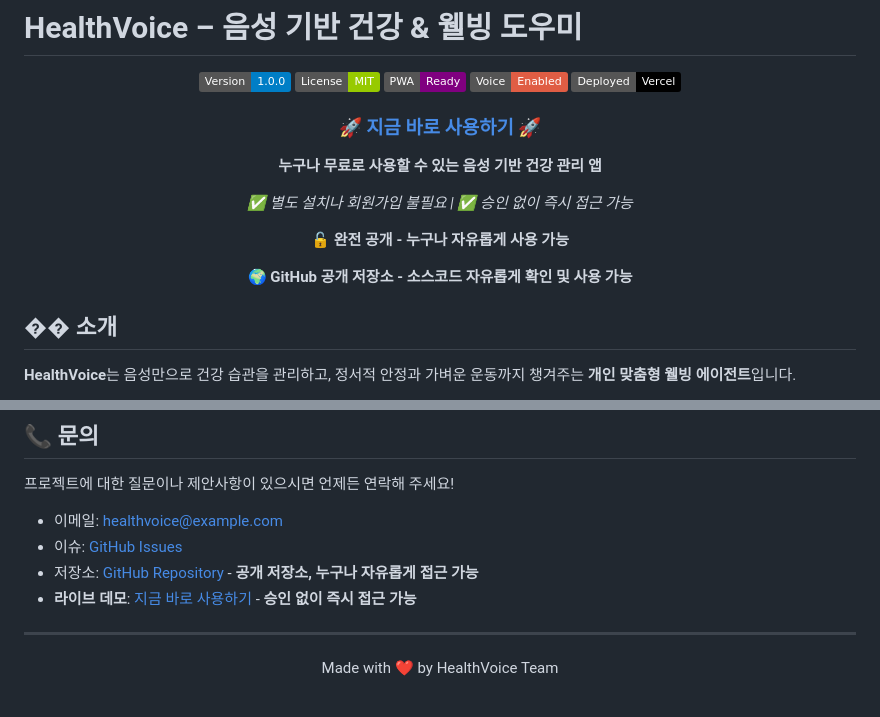
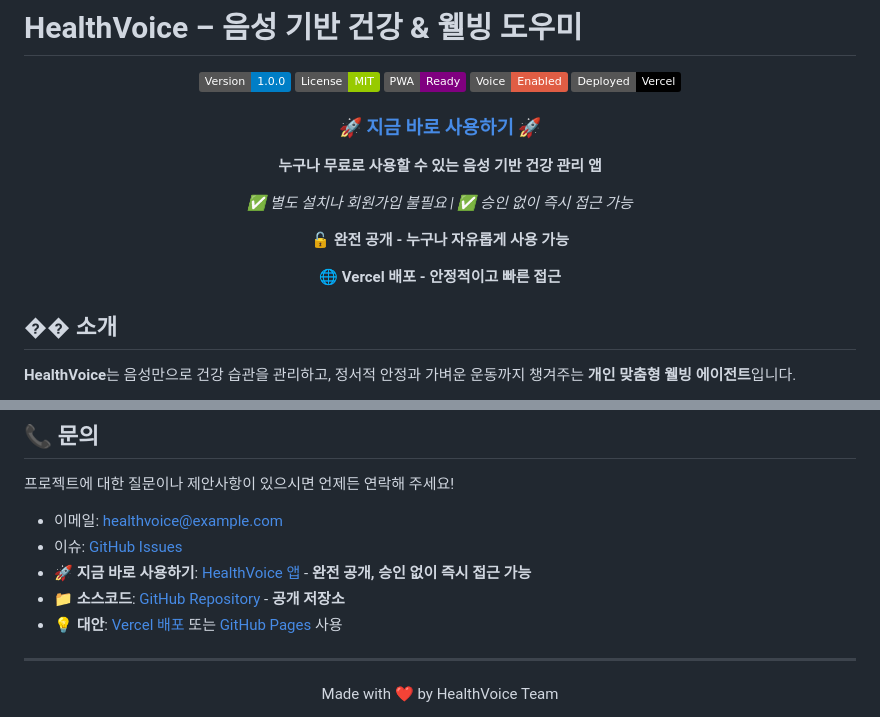
Before and after one commit to jang8163/healthvoice, a Markdown page: README.md, 2 parts joined by grey strips. GitHub-like rendering; badges without logos.

```diff
--- a/README.md
+++ b/README.md
@@ -13,7 +13,7 @@
   <p><strong>누구나 무료로 사용할 수 있는 음성 기반 건강 관리 앱</strong></p>
   <p><em>✅ 별도 설치나 회원가입 불필요 | ✅ 승인 없이 즉시 접근 가능</em></p>
   <p><strong>🔓 완전 공개 - 누구나 자유롭게 사용 가능</strong></p>
-  <p><strong>🌍 GitHub 공개 저장소 - 소스코드 자유롭게 확인 및 사용 가능</strong></p>
+  <p><strong>🌐 Vercel 배포 - 안정적이고 빠른 접근</strong></p>
 </div>
 
 ## �� 소개
@@ -210,8 +210,9 @@ HealthVoice는 단순한 복약 알림을 넘어, **물·수면·혈압 관리,
 
 - 이메일: healthvoice@example.com
 - 이슈: [GitHub Issues](https://github.com/jang8163/healthvoice/issues)
-- 저장소: [GitHub Repository](https://github.com/jang8163/healthvoice) - **공개 저장소, 누구나 자유롭게 접근 가능**
-- **라이브 데모**: [지금 바로 사용하기](https://healthvoice-1ud3bjcbr-jangwonjuns-projects.vercel.app) - **승인 없이 즉시 접근 가능**
+- **🚀 지금 바로 사용하기**: [HealthVoice 앱](https://jang8163.github.io/healthvoice/) - **완전 공개, 승인 없이 즉시 접근 가능**
+- **📁 소스코드**: [GitHub Repository](https://github.com/jang8163/healthvoice) - **공개 저장소**
+- **💡 대안**: [Vercel 배포](https://healthvoice-1ud3bjcbr-jangwonjuns-projects.vercel.app) 또는 [GitHub Pages](https://jang8163.github.io/healthvoice/) 사용
 
 ---
 
```
Also changed, not shown: other parts of README.md (+4 -4 lines).
